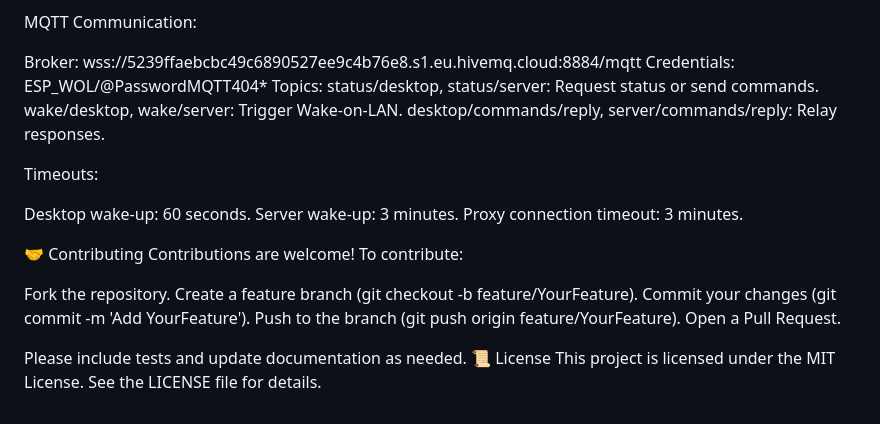
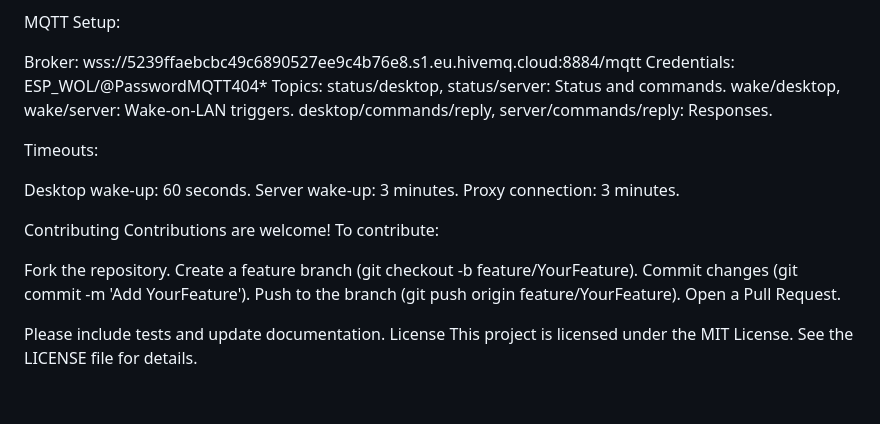
Before and after one commit to solihat69/ESP-desktop-control-dashboard, a Markdown page: README.md, the part around one of its changes. GitHub-like rendering.

```diff
--- a/README.md
+++ b/README.md
@@ -282,14 +278,14 @@ Displays a confirmation popup with 5-second auto-confirm.
 Executes system commands for shutdown, sleep, or hibernate.
 
 
-MQTT Communication:
+MQTT Setup:
 
 Broker: wss://5239ffaebcbc49c6890527ee9c4b76e8.s1.eu.hivemq.cloud:8884/mqtt
 Credentials: ESP_WOL/@PasswordMQTT404*
 Topics:
-status/desktop, status/server: Request status or send commands.
-wake/desktop, wake/server: Trigger Wake-on-LAN.
-desktop/commands/reply, server/commands/reply: Relay responses.
+status/desktop, status/server: Status and commands.
+wake/desktop, wake/server: Wake-on-LAN triggers.
+desktop/commands/reply, server/commands/reply: Responses.
 
 
 
@@ -298,19 +294,19 @@ Timeouts:
 
 Desktop wake-up: 60 seconds.
 Server wake-up: 3 minutes.
-Proxy connection timeout: 3 minutes.
+Proxy connection: 3 minutes.
 
 
 
-🤝 Contributing
+Contributing
 Contributions are welcome! To contribute:
 
 Fork the repository.
 Create a feature branch (git checkout -b feature/YourFeature).
-Commit your changes (git commit -m 'Add YourFeature').
+Commit changes (git commit -m 'Add YourFeature').
 Push to the branch (git push origin feature/YourFeature).
 Open a Pull Request.
 
-Please include tests and update documentation as needed.
-📜 License
+Please include tests and update documentation.
+License
 This project is licensed under the MIT License. See the LICENSE file for details.
```
Also changed, not shown: other parts of README.md (+84 -88 lines).
